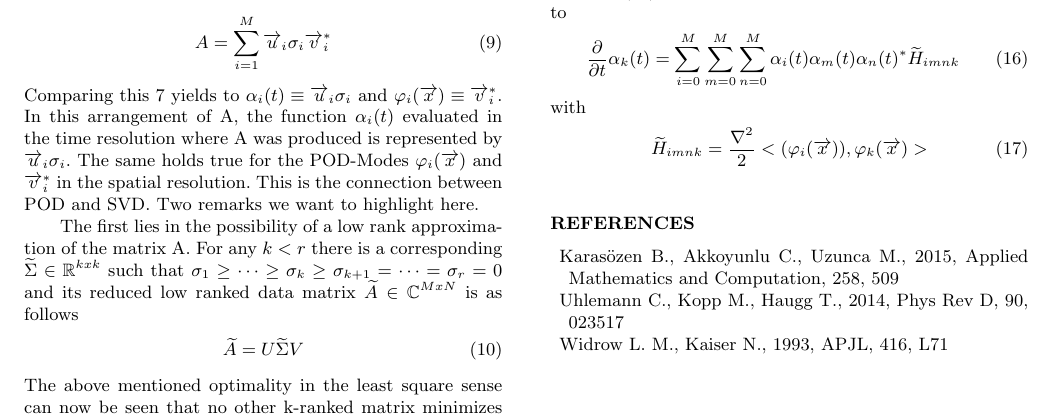
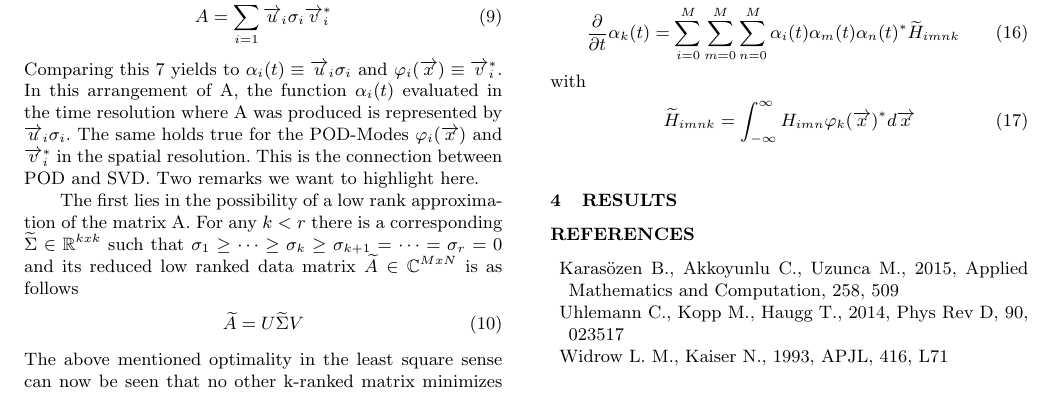
Before and after one commit to Anathapindika/MOR, a LaTeX paper (paper/ms.tex): part of page 2 of 2, cut at the place of the change. Compiled offline with LaTeX, dvips and Ghostscript; a LaTeX package or settings file that is missing is left out.

Commit message:
Galerkin done

```diff
--- a/paper/ms.tex
+++ b/paper/ms.tex
@@ -121,10 +121,11 @@ Multiplying \ref{eq13} with the complex conjugate of the \(k_{th}\) POD-mode \(\
 \end{equation}
 with
 \begin{equation}\label{eq17}
-\widetilde{H}_{imnk} = \dfrac {\nabla ^{2}} {2}<(\varphi_i(\overrightarrow{x})),\varphi_k(\overrightarrow{x})>
+\widetilde{H}_{imnk} = \int_{-\infty}^{\infty}H_{imn} \varphi_k(\overrightarrow{x})^* d\overrightarrow{x}
 \end{equation}
 %%(-\sum_{i=0}^M \alpha_i(t) \dfrac {\nabla ^{2}(\varphi_i(\overrightarrow{x}))} {2} + \sum_{i=0}^M \sum_{j=0}^M \xi \rho) \psi( \overrightarrow {x},t)d\overrightarrow{x}
 
+\section{Results}
 
 \bibliographystyle{mn2e}
 
```
Also changed, not shown: paper/ms.pdf.
